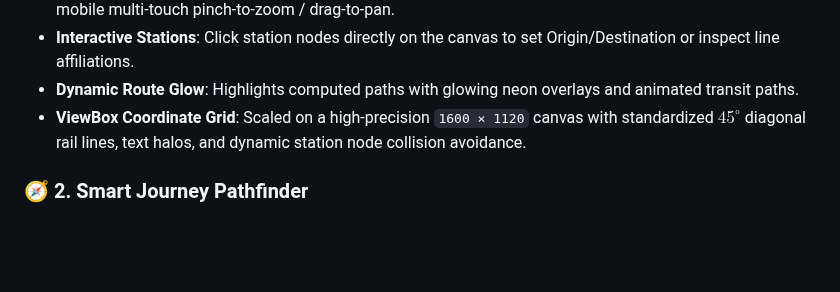
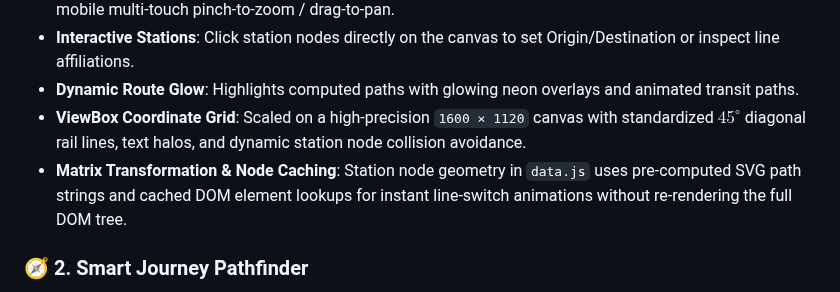
Before and after one commit to Harshkumar2306/metro-route-finder-, a Markdown page: README.md, the part around the change. Drawn GitHub-style; blank space fills up the shorter version.

Commit message:
docs(2/9): add SVG matrix transformation and station node caching algorithm details

```diff
--- a/README.md
+++ b/README.md
@@ -111,6 +111,7 @@ Originally built as a foundational C++ data structures and algorithms project, i
 - **Interactive Stations**: Click station nodes directly on the canvas to set Origin/Destination or inspect line affiliations.
 - **Dynamic Route Glow**: Highlights computed paths with glowing neon overlays and animated transit paths.
 - **ViewBox Coordinate Grid**: Scaled on a high-precision `1600 × 1120` canvas with standardized $45^\circ$ diagonal rail lines, text halos, and dynamic station node collision avoidance.
+- **Matrix Transformation & Node Caching**: Station node geometry in `data.js` uses pre-computed SVG path strings and cached DOM element lookups for instant line-switch animations without re-rendering the full DOM tree.
 
 ### 🧭 2. Smart Journey Pathfinder
 - **Shortest Route (Time / Hops)**: Unweighted Breadth-First Search (BFS) finding optimal hops in $\mathcal{O}(V + E)$ time.
```
